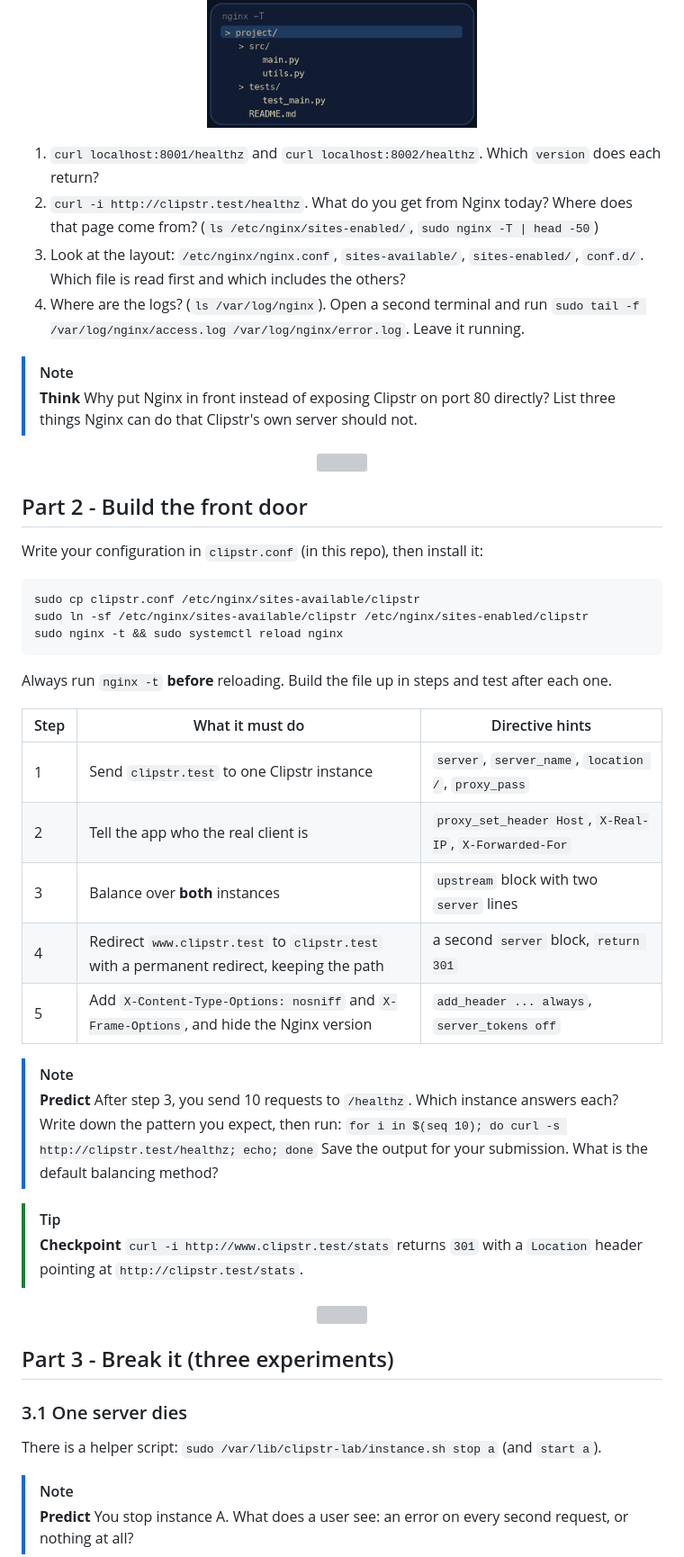
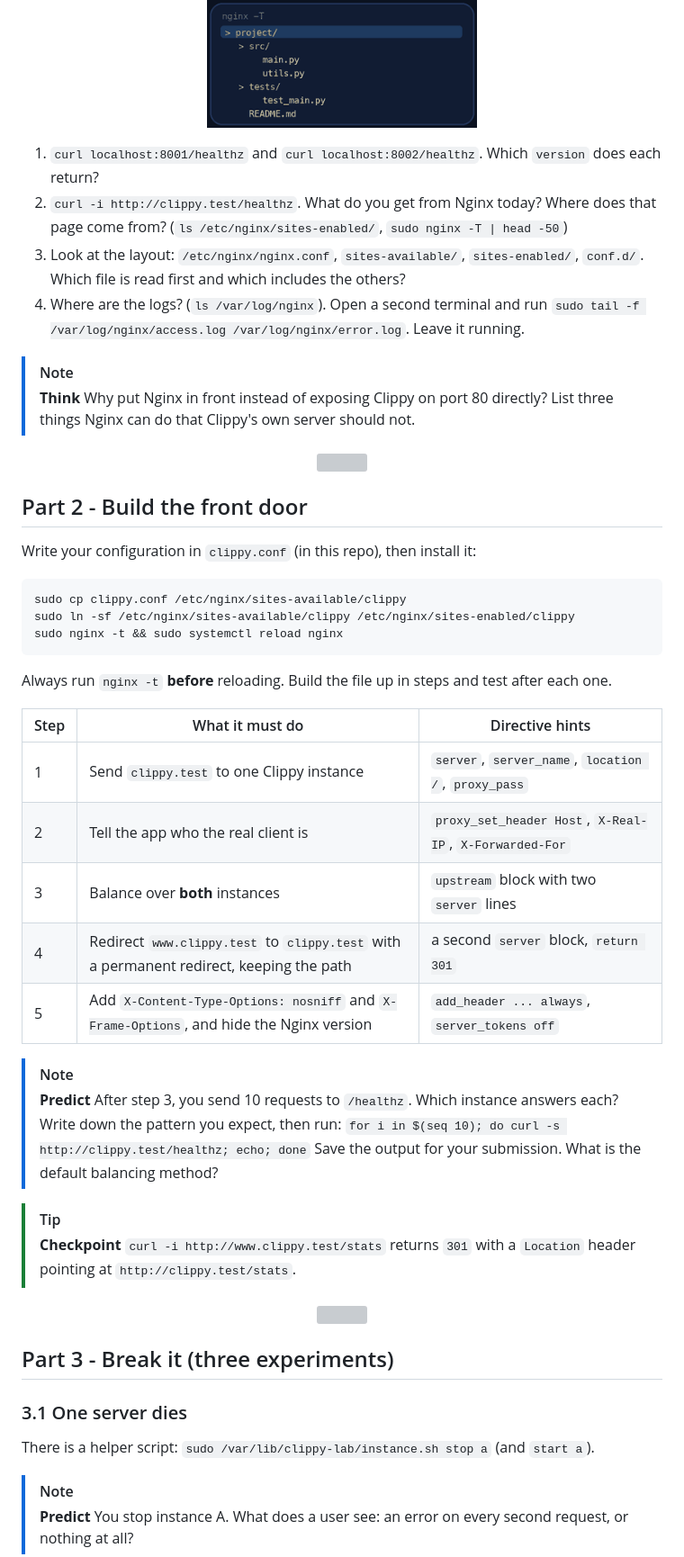
Before and after one commit to professordiogodev/devops-lab-nginx-front-door, a Markdown page: README.md, the part around one of its changes. Shown at 90% size. GitHub-like rendering; grey boxes are pictures that could not be loaded.

Commit message:
Rename Clipstr to Clippy everywhere; fix ssh lab key check and teardown race

````diff
--- a/README.md
+++ b/README.md
@@ -58,22 +58,22 @@ It installs Nginx and starts **two Clipstr instances**: A on `127.0.0.1:8001` an
 <p align="center"><img src="assets/gifs/recon.gif" width="300" alt=""></p>
 
 1. `curl localhost:8001/healthz` and `curl localhost:8002/healthz`. Which `version` does each return?
-2. `curl -i http://clipstr.test/healthz`. What do you get from Nginx today? Where does that page come from? (`ls /etc/nginx/sites-enabled/`, `sudo nginx -T | head -50`)
+2. `curl -i http://clippy.test/healthz`. What do you get from Nginx today? Where does that page come from? (`ls /etc/nginx/sites-enabled/`, `sudo nginx -T | head -50`)
 3. Look at the layout: `/etc/nginx/nginx.conf`, `sites-available/`, `sites-enabled/`, `conf.d/`. Which file is read first and which includes the others?
 4. Where are the logs? (`ls /var/log/nginx`). Open a second terminal and run `sudo tail -f /var/log/nginx/access.log /var/log/nginx/error.log`. Leave it running.
 
 > [!NOTE]
-> **Think** Why put Nginx in front instead of exposing Clipstr on port 80 directly? List three things Nginx can do that Clipstr's own server should not.
+> **Think** Why put Nginx in front instead of exposing Clippy on port 80 directly? List three things Nginx can do that Clippy's own server should not.
 
 <p align="center"><img src="assets/divider.svg" alt="" width="100%"></p>
 
 ## Part 2 - Build the front door
 
-Write your configuration in `clipstr.conf` (in this repo), then install it:
+Write your configuration in `clippy.conf` (in this repo), then install it:
 
 ```bash
-sudo cp clipstr.conf /etc/nginx/sites-available/clipstr
-sudo ln -sf /etc/nginx/sites-available/clipstr /etc/nginx/sites-enabled/clipstr
+sudo cp clippy.conf /etc/nginx/sites-available/clippy
+sudo ln -sf /etc/nginx/sites-available/clippy /etc/nginx/sites-enabled/clippy
 sudo nginx -t && sudo systemctl reload nginx
 ```
 
@@ -81,19 +81,19 @@ Always run `nginx -t` **before** reloading. Build the file up in steps and test
 
 | Step | What it must do | Directive hints |
 |------|-----------------|-----------------|
-| 1 | Send `clipstr.test` to one Clipstr instance | `server`, `server_name`, `location /`, `proxy_pass` |
+| 1 | Send `clippy.test` to one Clippy instance | `server`, `server_name`, `location /`, `proxy_pass` |
 | 2 | Tell the app who the real client is | `proxy_set_header Host`, `X-Real-IP`, `X-Forwarded-For` |
 | 3 | Balance over **both** instances | `upstream` block with two `server` lines |
-| 4 | Redirect `www.clipstr.test` to `clipstr.test` with a permanent redirect, keeping the path | a second `server` block, `return 301` |
+| 4 | Redirect `www.clippy.test` to `clippy.test` with a permanent redirect, keeping the path | a second `server` block, `return 301` |
 | 5 | Add `X-Content-Type-Options: nosniff` and `X-Frame-Options`, and hide the Nginx version | `add_header ... always`, `server_tokens off` |
 
 > [!NOTE]
 > **Predict** After step 3, you send 10 requests to `/healthz`. Which instance answers each? Write down the pattern you expect, then run:
-> `for i in $(seq 10); do curl -s http://clipstr.test/healthz; echo; done`
+> `for i in $(seq 10); do curl -s http://clippy.test/healthz; echo; done`
 > Save the output for your submission. What is the default balancing method?
 
 > [!TIP]
-> **Checkpoint** `curl -i http://www.clipstr.test/stats` returns `301` with a `Location` header pointing at `http://clipstr.test/stats`.
+> **Checkpoint** `curl -i http://www.clippy.test/stats` returns `301` with a `Location` header pointing at `http://clippy.test/stats`.
 
 <p align="center"><img src="assets/divider.svg" alt="" width="100%"></p>
 
@@ -101,7 +101,7 @@ Always run `nginx -t` **before** reloading. Build the file up in steps and test
 
 ### 3.1 One server dies
 
-There is a helper script: `sudo /var/lib/clipstr-lab/instance.sh stop a` (and `start a`).
+There is a helper script: `sudo /var/lib/clippy-lab/instance.sh stop a` (and `start a`).
 
 > [!NOTE]
 > **Predict** You stop instance A. What does a user see: an error on every second request, or nothing at all?
````
Also changed, not shown: other parts of README.md (+7 -7 lines), LAB.md (+17 -17 lines), SUBMISSION.md (+1 -1 lines), assets/gifs/teardown.gif, 7 other files.
